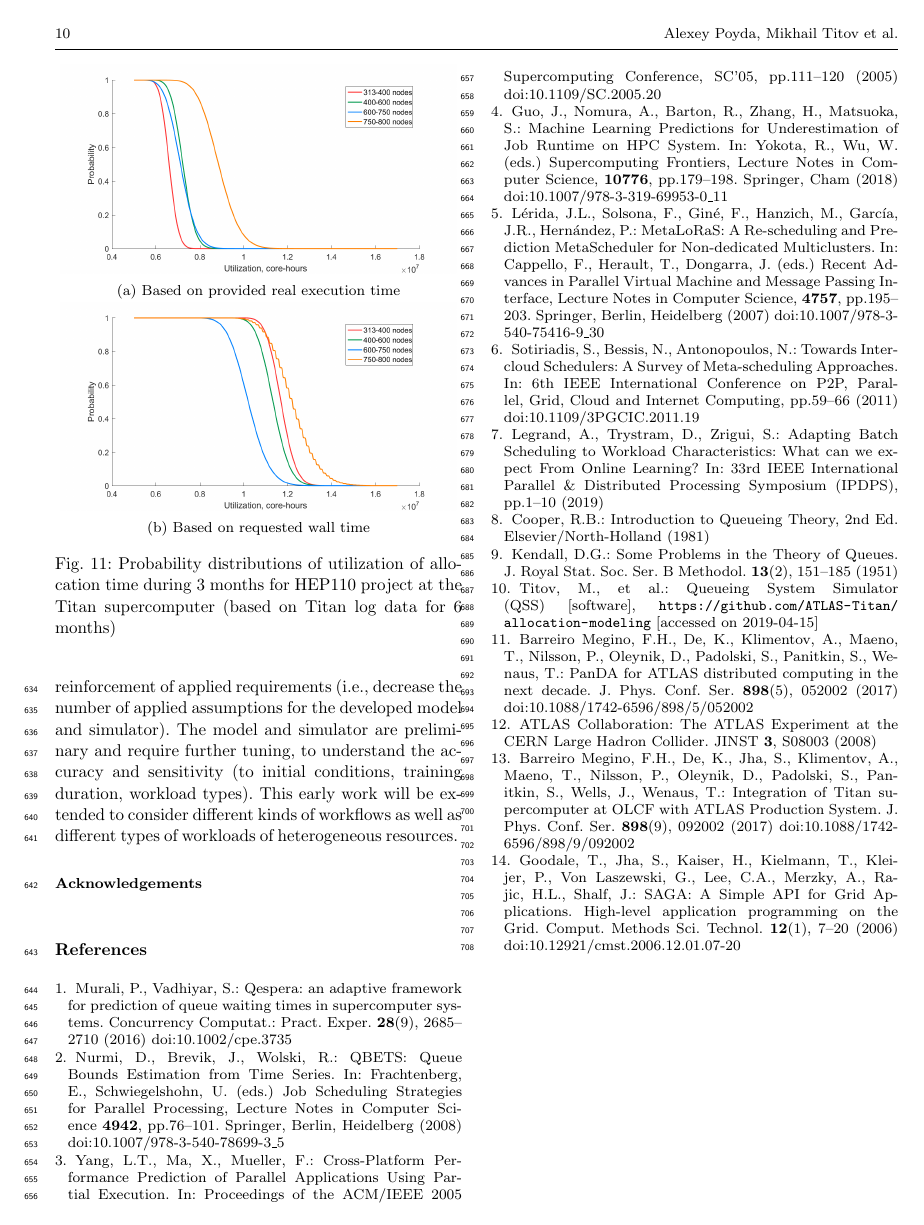
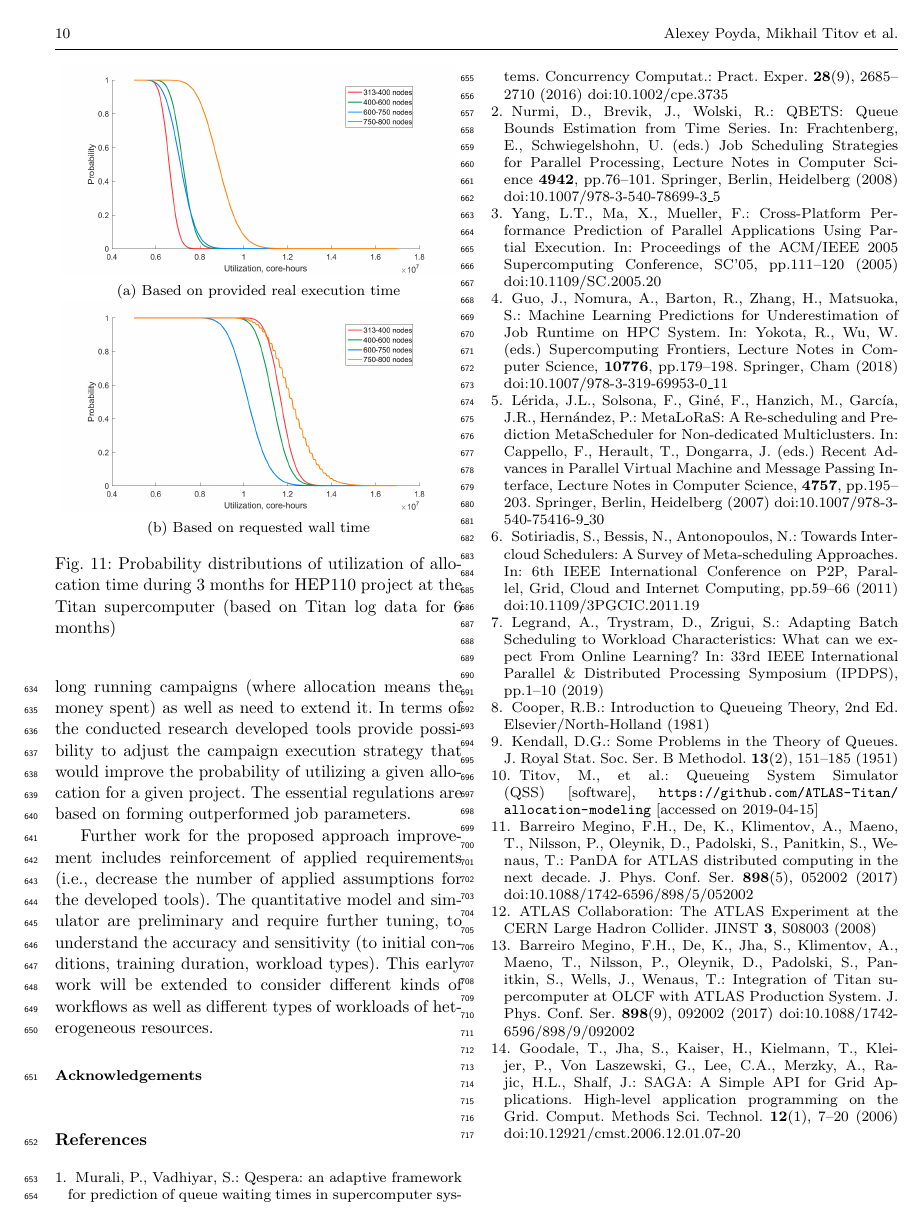
Before and after one commit to ATLAS-Titan/allocation-modeling-paper, a LaTeX paper (main.tex, which reads 5-conclusions.tex): page 10 of 11. Compiled offline with pdfLaTeX.

Commit message:
updated Conclusion section

```diff
--- a/5-conclusions.tex
+++ b/5-conclusions.tex
@@ -1 +1,16 @@
-Developed tools provide possibility to adjust jobs parameters to regulate and improve the probability of utilizing a given allocation for a given project. Further work for the proposed approach improvement includes reinforcement of applied requirements (i.e., decrease the number of applied assumptions for the developed model and simulator). The model and simulator are preliminary and require further tuning, to understand the accuracy and sensitivity (to initial conditions, training duration, workload types). This early work will be extended to consider different kinds of workflows as well as different types of workloads of heterogeneous resources.
+This work aims to modulate resource supply with allocation, while many other
+papers have investigated how to shape resources request in response to
+resource supply. Thus in principle, this work can be both useful for long
+running campaigns (where allocation means the money spent) as well as need
+to extend it. In terms of the conducted research developed tools provide
+possibility to adjust the campaign execution strategy that would improve the
+probability of utilizing a given allocation for a given project. The
+essential regulations are based on forming outperformed job parameters.
+
+Further work for the proposed approach improvement includes reinforcement of
+applied requirements (i.e., decrease the number of applied assumptions for
+the developed tools). The quantitative model and simulator are preliminary
+and require further tuning, to understand the accuracy and sensitivity (to
+initial conditions, training duration, workload types). This early work will
+be extended to consider different kinds of workflows as well as different
+types of workloads of heterogeneous resources.
```
